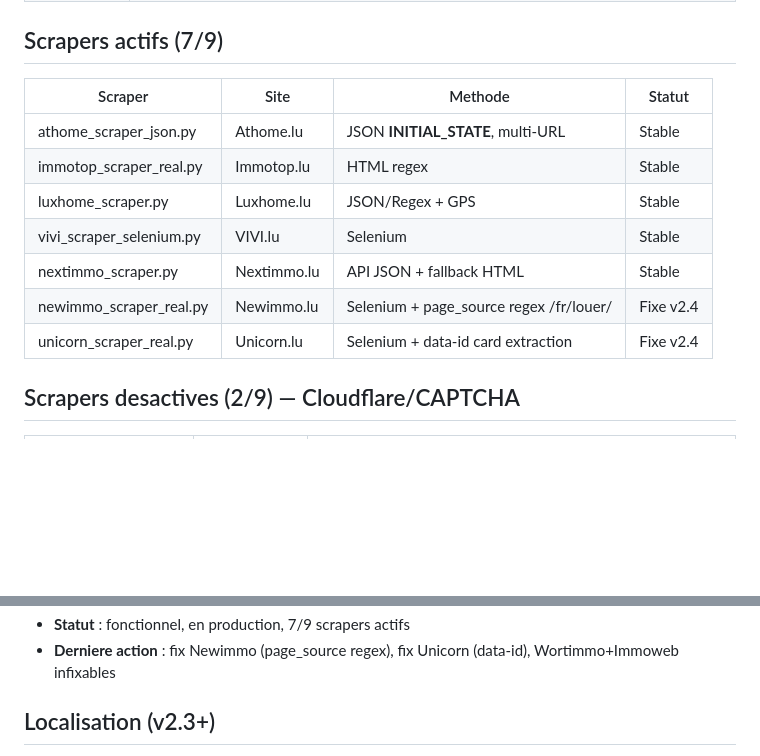
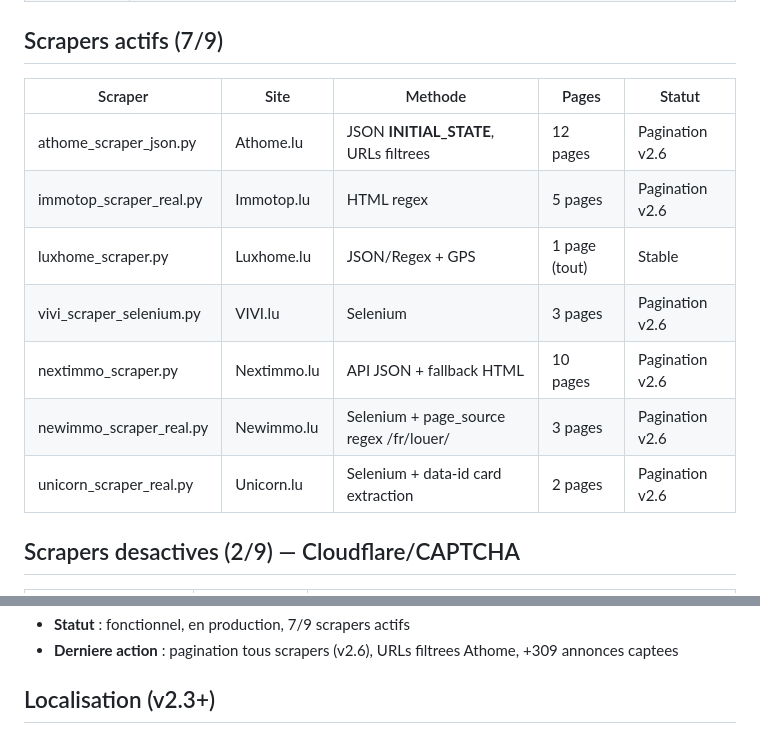
Before and after one commit to Zaalouni/immo-bot-luxembourg, a Markdown page: CLAUDE.md, 2 parts joined by grey strips. Drawn GitHub-style; blank space fills up the shorter version.

```diff
--- a/CLAUDE.md
+++ b/CLAUDE.md
@@ -14,15 +14,15 @@ Bot Python qui scrape 7 sites immobiliers luxembourgeois, filtre les annonces de
 | scrapers/ | 7 scrapers actifs + 2 desactives + 1 template Selenium |
 
 ## Scrapers actifs (7/9)
-| Scraper | Site | Methode | Statut |
-|---------|------|---------|--------|
-| athome_scraper_json.py | Athome.lu | JSON __INITIAL_STATE__, multi-URL | Stable |
-| immotop_scraper_real.py | Immotop.lu | HTML regex | Stable |
-| luxhome_scraper.py | Luxhome.lu | JSON/Regex + GPS | Stable |
-| vivi_scraper_selenium.py | VIVI.lu | Selenium | Stable |
-| nextimmo_scraper.py | Nextimmo.lu | API JSON + fallback HTML | Stable |
-| newimmo_scraper_real.py | Newimmo.lu | Selenium + page_source regex /fr/louer/ | Fixe v2.4 |
-| unicorn_scraper_real.py | Unicorn.lu | Selenium + data-id card extraction | Fixe v2.4 |
+| Scraper | Site | Methode | Pages | Statut |
+|---------|------|---------|-------|--------|
+| athome_scraper_json.py | Athome.lu | JSON __INITIAL_STATE__, URLs filtrees | 12 pages | Pagination v2.6 |
+| immotop_scraper_real.py | Immotop.lu | HTML regex | 5 pages | Pagination v2.6 |
+| luxhome_scraper.py | Luxhome.lu | JSON/Regex + GPS | 1 page (tout) | Stable |
+| vivi_scraper_selenium.py | VIVI.lu | Selenium | 3 pages | Pagination v2.6 |
+| nextimmo_scraper.py | Nextimmo.lu | API JSON + fallback HTML | 10 pages | Pagination v2.6 |
+| newimmo_scraper_real.py | Newimmo.lu | Selenium + page_source regex /fr/louer/ | 3 pages | Pagination v2.6 |
+| unicorn_scraper_real.py | Unicorn.lu | Selenium + data-id card extraction | 2 pages | Pagination v2.6 |
 
 ## Scrapers desactives (2/9) — Cloudflare/CAPTCHA
 | Scraper | Site | Raison |
@@ -38,5 +38,5 @@ Chaque scraper expose `.scrape()` → `list[dict]` avec cles : listing_id, site,
 - **Statut** : fonctionnel, en production, 7/9 scrapers actifs
-- **Derniere action** : fix Newimmo (page_source regex), fix Unicorn (data-id), Wortimmo+Immoweb infixables
+- **Derniere action** : pagination tous scrapers (v2.6), URLs filtrees Athome, +309 annonces captees
 
 ## Localisation (v2.3+)
 - utils.py contient LUXEMBOURG_CITIES (~130 villes → lat/lng)
```
Also changed, not shown: other parts of CLAUDE.md (+1 -1 lines), analyse.md (+36 -1 lines).
